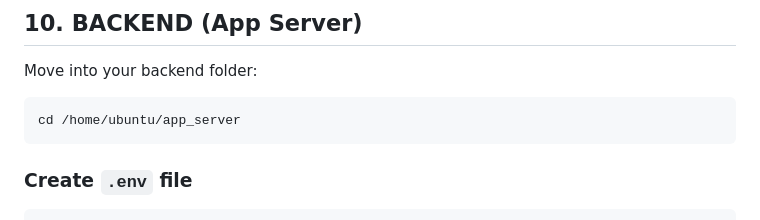
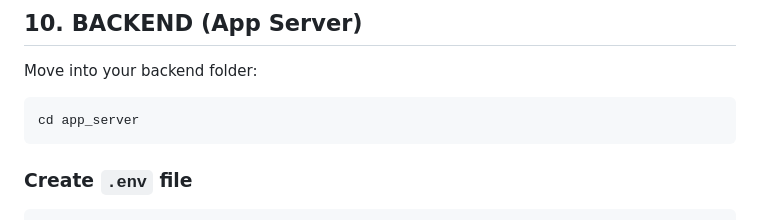
Before and after one commit to kushall1845/Vcube_App, a Markdown page: no_compose_file.md, the part around the change. GitHub-like rendering.

````diff
--- a/no_compose_file.md
+++ b/no_compose_file.md
@@ -82,7 +82,7 @@ docker logs -f mysql_db
 Move into your backend folder:
 
 ```
-cd /home/ubuntu/app_server
+cd app_server
 ```
 
 
````
